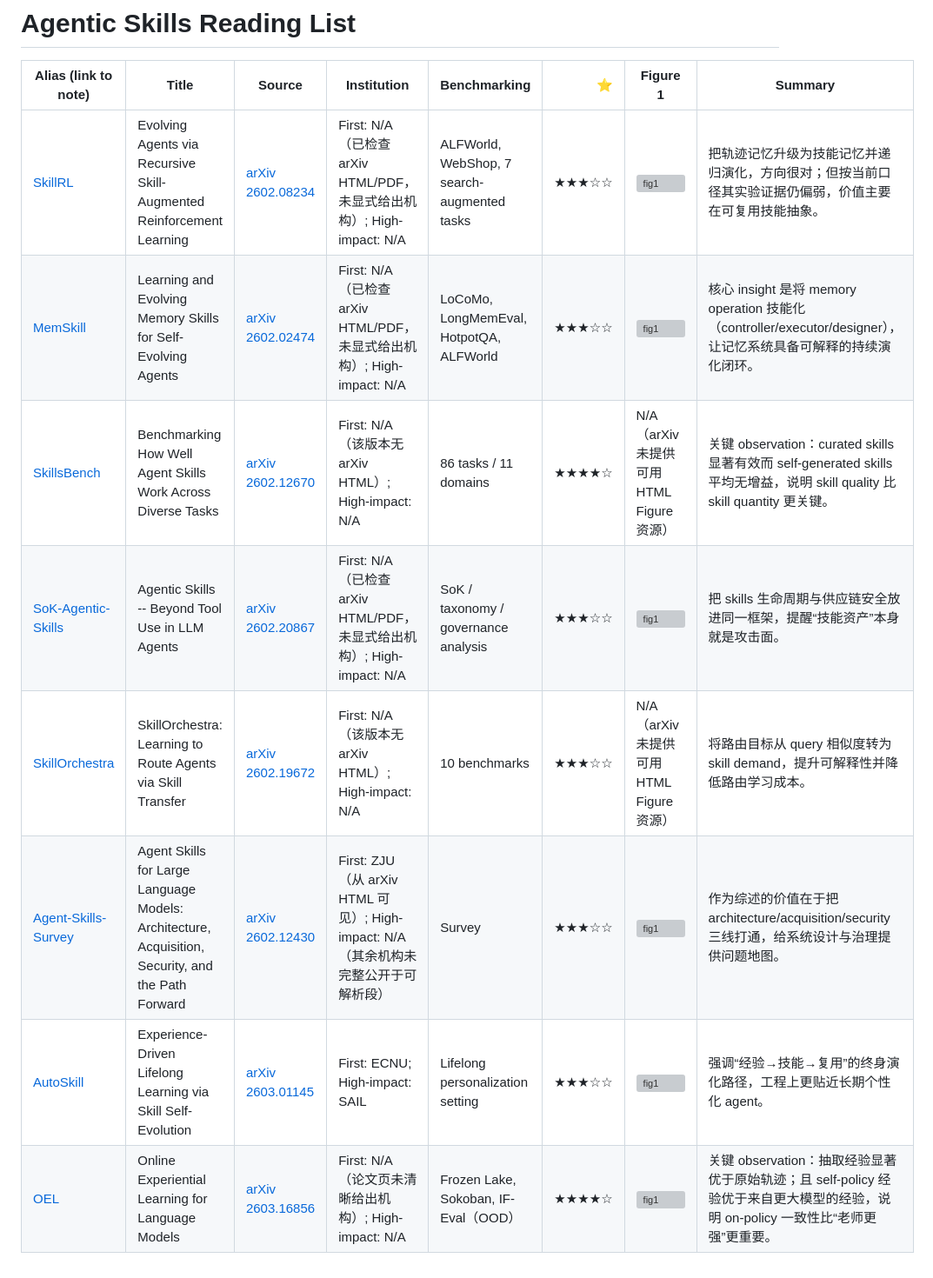
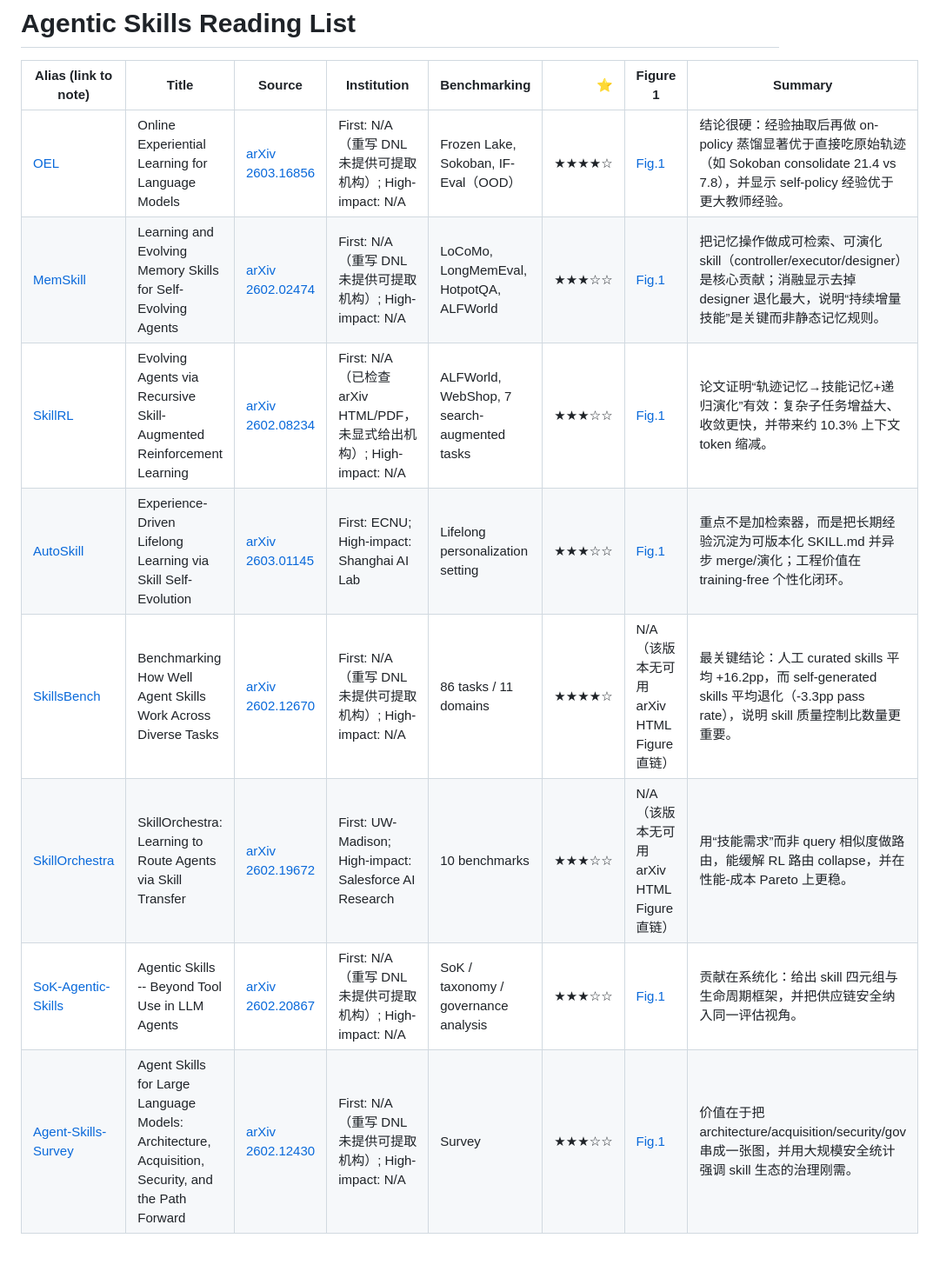
Before and after one commit to syr-cn/Agentic-Paper-Reading, a Markdown page: readinglist/agentic-skills.md, the part around the change. Shown at 87% size. GitHub-like rendering; grey boxes are pictures that could not be loaded.

Commit message:
Rewrite agentic-skills reading list from DNL deep notes

```diff
--- a/readinglist/agentic-skills.md
+++ b/readinglist/agentic-skills.md
@@ -2,11 +2,11 @@
 
 | Alias (link to note) | Title | Source | Institution | Benchmarking | ⭐ | Figure 1 | Summary |
 |---|---|---|---|---|---:|---|---|
-| [SkillRL](../papers/2026-03-11_skillrl.md) | Evolving Agents via Recursive Skill-Augmented Reinforcement Learning | [arXiv 2602.08234](https://arxiv.org/abs/2602.08234) | First: N/A（已检查 arXiv HTML/PDF，未显式给出机构）; High-impact: N/A | ALFWorld, WebShop, 7 search-augmented tasks | ★★★☆☆ | ![fig1](https://arxiv.org/html/2602.08234v1/x1.png) | 把轨迹记忆升级为技能记忆并递归演化，方向很对；但按当前口径其实验证据仍偏弱，价值主要在可复用技能抽象。 |
-| [MemSkill](../papers/2026-03-11_memskill.md) | Learning and Evolving Memory Skills for Self-Evolving Agents | [arXiv 2602.02474](https://arxiv.org/abs/2602.02474) | First: N/A（已检查 arXiv HTML/PDF，未显式给出机构）; High-impact: N/A | LoCoMo, LongMemEval, HotpotQA, ALFWorld | ★★★☆☆ | ![fig1](https://arxiv.org/html/2602.02474v1/x1.png) | 核心 insight 是将 memory operation 技能化（controller/executor/designer），让记忆系统具备可解释的持续演化闭环。 |
-| [SkillsBench](../papers/2026-03-11_skillsbench.md) | Benchmarking How Well Agent Skills Work Across Diverse Tasks | [arXiv 2602.12670](https://arxiv.org/abs/2602.12670) | First: N/A（该版本无 arXiv HTML）; High-impact: N/A | 86 tasks / 11 domains | ★★★★☆ | N/A（arXiv 未提供可用 HTML Figure 资源） | 关键 observation：curated skills 显著有效而 self-generated skills 平均无增益，说明 skill quality 比 skill quantity 更关键。 |
-| [SoK-Agentic-Skills](../papers/2026-03-11_sok-agentic-skills.md) | Agentic Skills -- Beyond Tool Use in LLM Agents | [arXiv 2602.20867](https://arxiv.org/abs/2602.20867) | First: N/A（已检查 arXiv HTML/PDF，未显式给出机构）; High-impact: N/A | SoK / taxonomy / governance analysis | ★★★☆☆ | ![fig1](https://arxiv.org/html/2602.20867v1/figures/skill-anatomy/figure.png) | 把 skills 生命周期与供应链安全放进同一框架，提醒“技能资产”本身就是攻击面。 |
-| [SkillOrchestra](../papers/2026-03-11_skillorchestra.md) | SkillOrchestra: Learning to Route Agents via Skill Transfer | [arXiv 2602.19672](https://arxiv.org/abs/2602.19672) | First: N/A（该版本无 arXiv HTML）; High-impact: N/A | 10 benchmarks | ★★★☆☆ | N/A（arXiv 未提供可用 HTML Figure 资源） | 将路由目标从 query 相似度转为 skill demand，提升可解释性并降低路由学习成本。 |
-| [Agent-Skills-Survey](../papers/2026-03-11_agent-skills-survey.md) | Agent Skills for Large Language Models: Architecture, Acquisition, Security, and the Path Forward | [arXiv 2602.12430](https://arxiv.org/abs/2602.12430) | First: ZJU（从 arXiv HTML 可见）; High-impact: N/A（其余机构未完整公开于可解析段） | Survey | ★★★☆☆ | ![fig1](https://arxiv.org/html/2602.12430v3/x1.png) | 作为综述的价值在于把 architecture/acquisition/security 三线打通，给系统设计与治理提供问题地图。 |
-| [AutoSkill](../papers/2026-03-11_autoskill.md) | Experience-Driven Lifelong Learning via Skill Self-Evolution | [arXiv 2603.01145](https://arxiv.org/abs/2603.01145) | First: ECNU; High-impact: SAIL | Lifelong personalization setting | ★★★☆☆ | ![fig1](https://arxiv.org/html/2603.01145v2/x1.png) | 强调“经验→技能→复用”的终身演化路径，工程上更贴近长期个性化 agent。 |
-| [OEL](../papers/2026-03-18_oel.md) | Online Experiential Learning for Language Models | [arXiv 2603.16856](https://arxiv.org/abs/2603.16856) | First: N/A（论文页未清晰给出机构）; High-impact: N/A | Frozen Lake, Sokoban, IF-Eval（OOD） | ★★★★☆ | ![fig1](https://arxiv.org/html/2603.16856v1/figures/oel-overview.pdf) | 关键 observation：抽取经验显著优于原始轨迹；且 self-policy 经验优于来自更大模型的经验，说明 on-policy 一致性比“老师更强”更重要。 |
+| [OEL](../papers/2026-03-18_oel.md) | Online Experiential Learning for Language Models | [arXiv 2603.16856](https://arxiv.org/abs/2603.16856) | First: N/A（重写 DNL 未提供可提取机构）; High-impact: N/A | Frozen Lake, Sokoban, IF-Eval（OOD） | ★★★★☆ | [Fig.1](https://arxiv.org/html/2603.16856v1/figures/oel-overview.pdf) | 结论很硬：经验抽取后再做 on-policy 蒸馏显著优于直接吃原始轨迹（如 Sokoban consolidate 21.4 vs 7.8），并显示 self-policy 经验优于更大教师经验。 |
+| [MemSkill](../papers/2026-03-11_memskill.md) | Learning and Evolving Memory Skills for Self-Evolving Agents | [arXiv 2602.02474](https://arxiv.org/abs/2602.02474) | First: N/A（重写 DNL 未提供可提取机构）; High-impact: N/A | LoCoMo, LongMemEval, HotpotQA, ALFWorld | ★★★☆☆ | [Fig.1](https://arxiv.org/html/2602.02474v1/x1.png) | 把记忆操作做成可检索、可演化 skill（controller/executor/designer）是核心贡献；消融显示去掉 designer 退化最大，说明“持续增量技能”是关键而非静态记忆规则。 |
+| [SkillRL](../papers/2026-03-11_skillrl.md) | Evolving Agents via Recursive Skill-Augmented Reinforcement Learning | [arXiv 2602.08234](https://arxiv.org/abs/2602.08234) | First: N/A（已检查 arXiv HTML/PDF，未显式给出机构）; High-impact: N/A | ALFWorld, WebShop, 7 search-augmented tasks | ★★★☆☆ | [Fig.1](https://arxiv.org/html/2602.08234v1/x1.png) | 论文证明“轨迹记忆→技能记忆+递归演化”有效：复杂子任务增益大、收敛更快，并带来约 10.3% 上下文 token 缩减。 |
+| [AutoSkill](../papers/2026-03-11_autoskill.md) | Experience-Driven Lifelong Learning via Skill Self-Evolution | [arXiv 2603.01145](https://arxiv.org/abs/2603.01145) | First: ECNU; High-impact: Shanghai AI Lab | Lifelong personalization setting | ★★★☆☆ | [Fig.1](https://arxiv.org/html/2603.01145v2/x1.png) | 重点不是加检索器，而是把长期经验沉淀为可版本化 SKILL.md 并异步 merge/演化；工程价值在 training-free 个性化闭环。 |
+| [SkillsBench](../papers/2026-03-11_skillsbench.md) | Benchmarking How Well Agent Skills Work Across Diverse Tasks | [arXiv 2602.12670](https://arxiv.org/abs/2602.12670) | First: N/A（重写 DNL 未提供可提取机构）; High-impact: N/A | 86 tasks / 11 domains | ★★★★☆ | N/A（该版本无可用 arXiv HTML Figure 直链） | 最关键结论：人工 curated skills 平均 +16.2pp，而 self-generated skills 平均退化（-3.3pp pass rate），说明 skill 质量控制比数量更重要。 |
+| [SkillOrchestra](../papers/2026-03-11_skillorchestra.md) | SkillOrchestra: Learning to Route Agents via Skill Transfer | [arXiv 2602.19672](https://arxiv.org/abs/2602.19672) | First: UW-Madison; High-impact: Salesforce AI Research | 10 benchmarks | ★★★☆☆ | N/A（该版本无可用 arXiv HTML Figure 直链） | 用“技能需求”而非 query 相似度做路由，能缓解 RL 路由 collapse，并在性能-成本 Pareto 上更稳。 |
+| [SoK-Agentic-Skills](../papers/2026-03-11_sok-agentic-skills.md) | Agentic Skills -- Beyond Tool Use in LLM Agents | [arXiv 2602.20867](https://arxiv.org/abs/2602.20867) | First: N/A（重写 DNL 未提供可提取机构）; High-impact: N/A | SoK / taxonomy / governance analysis | ★★★☆☆ | [Fig.1](https://arxiv.org/html/2602.20867v1/figures/skill-anatomy/figure.png) | 贡献在系统化：给出 skill 四元组与生命周期框架，并把供应链安全纳入同一评估视角。 |
+| [Agent-Skills-Survey](../papers/2026-03-11_agent-skills-survey.md) | Agent Skills for Large Language Models: Architecture, Acquisition, Security, and the Path Forward | [arXiv 2602.12430](https://arxiv.org/abs/2602.12430) | First: N/A（重写 DNL 未提供可提取机构）; High-impact: N/A | Survey | ★★★☆☆ | [Fig.1](https://arxiv.org/html/2602.12430v3/x1.png) | 价值在于把 architecture/acquisition/security/gov 串成一张图，并用大规模安全统计强调 skill 生态的治理刚需。 |
```
